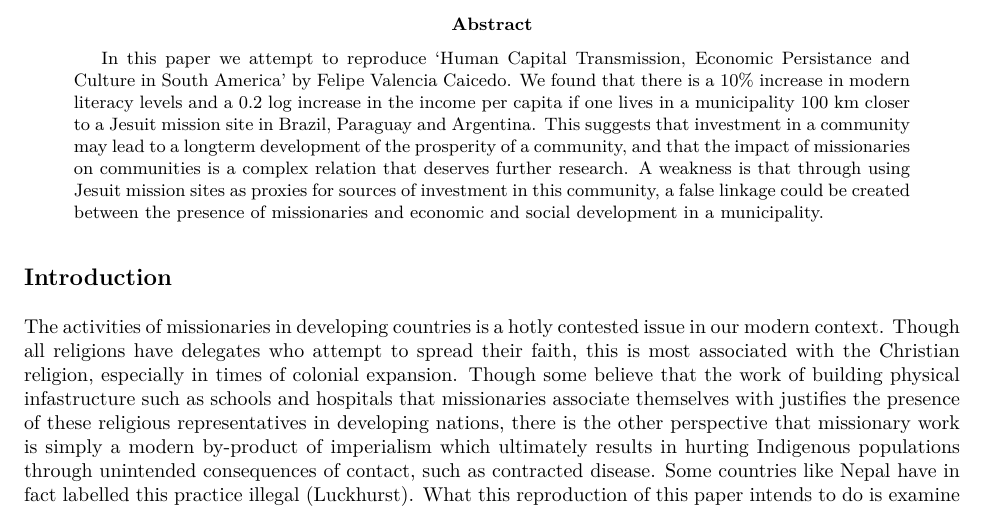
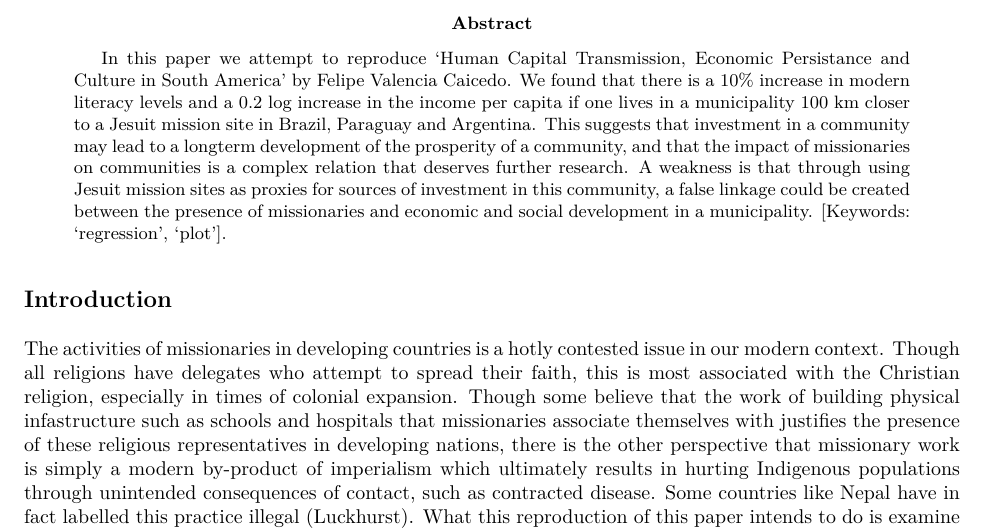
Before and after one commit to arshnoor123/reproduction-of-caicedo, an R Markdown document (report.Rmd): part of page 1 of 2, cut so that both start at the same text. The pictures show the output file report.pdf that the author committed with the source.

Commit message:
Third commit.

````diff
--- a/report.Rmd
+++ b/report.Rmd
@@ -4,7 +4,7 @@ author: "Arshnoor Kaur Gill"
 date: "09/12/2020"
 output: pdf_document
 tags: ["regression", "plot"]
-abstract: "In this paper we attempt to reproduce 'Human Capital Transmission, Economic Persistance and Culture in South America' by Felipe Valencia Caicedo. We found that there is a 10% increase in modern literacy levels and a 0.2 log increase in the income per capita if one lives in a municipality 100 km closer to a Jesuit mission site in Brazil, Paraguay and Argentina. This suggests that investment in a community may lead to a longterm development of the prosperity of a community, and that the impact of missionaries on communities is a complex relation that deserves further research. A weakness is that through using Jesuit mission sites as proxies for sources of investment in this community, a false linkage could be created between the presence of missionaries and economic and social development in a municipality."
+abstract: "In this paper we attempt to reproduce 'Human Capital Transmission, Economic Persistance and Culture in South America' by Felipe Valencia Caicedo. We found that there is a 10% increase in modern literacy levels and a 0.2 log increase in the income per capita if one lives in a municipality 100 km closer to a Jesuit mission site in Brazil, Paraguay and Argentina. This suggests that investment in a community may lead to a longterm development of the prosperity of a community, and that the impact of missionaries on communities is a complex relation that deserves further research. A weakness is that through using Jesuit mission sites as proxies for sources of investment in this community, a false linkage could be created between the presence of missionaries and economic and social development in a municipality. [Keywords: 'regression', 'plot']."
 ---
 
 ```{r setup, include=FALSE}
````
Also changed, not shown: report.pdf.
